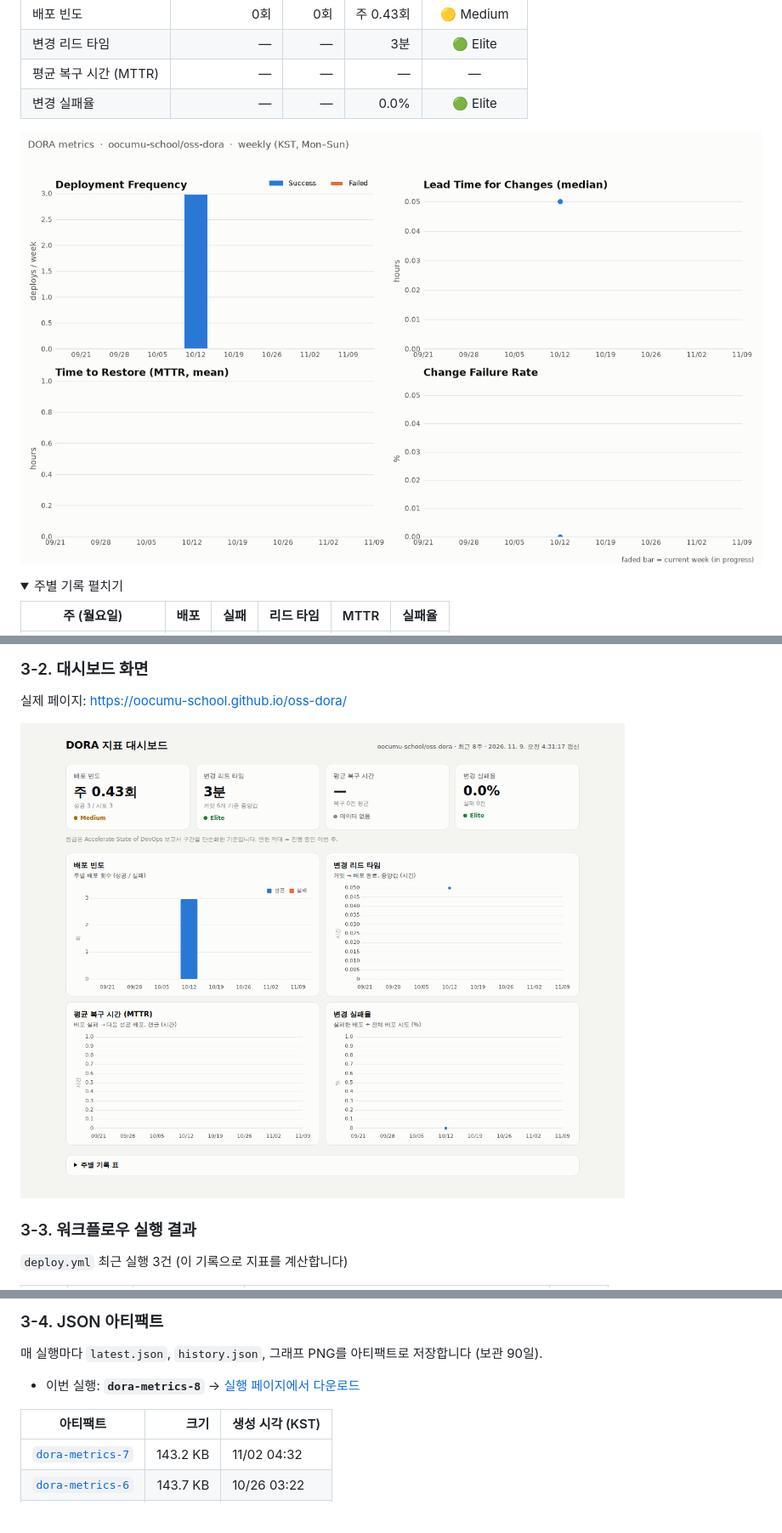
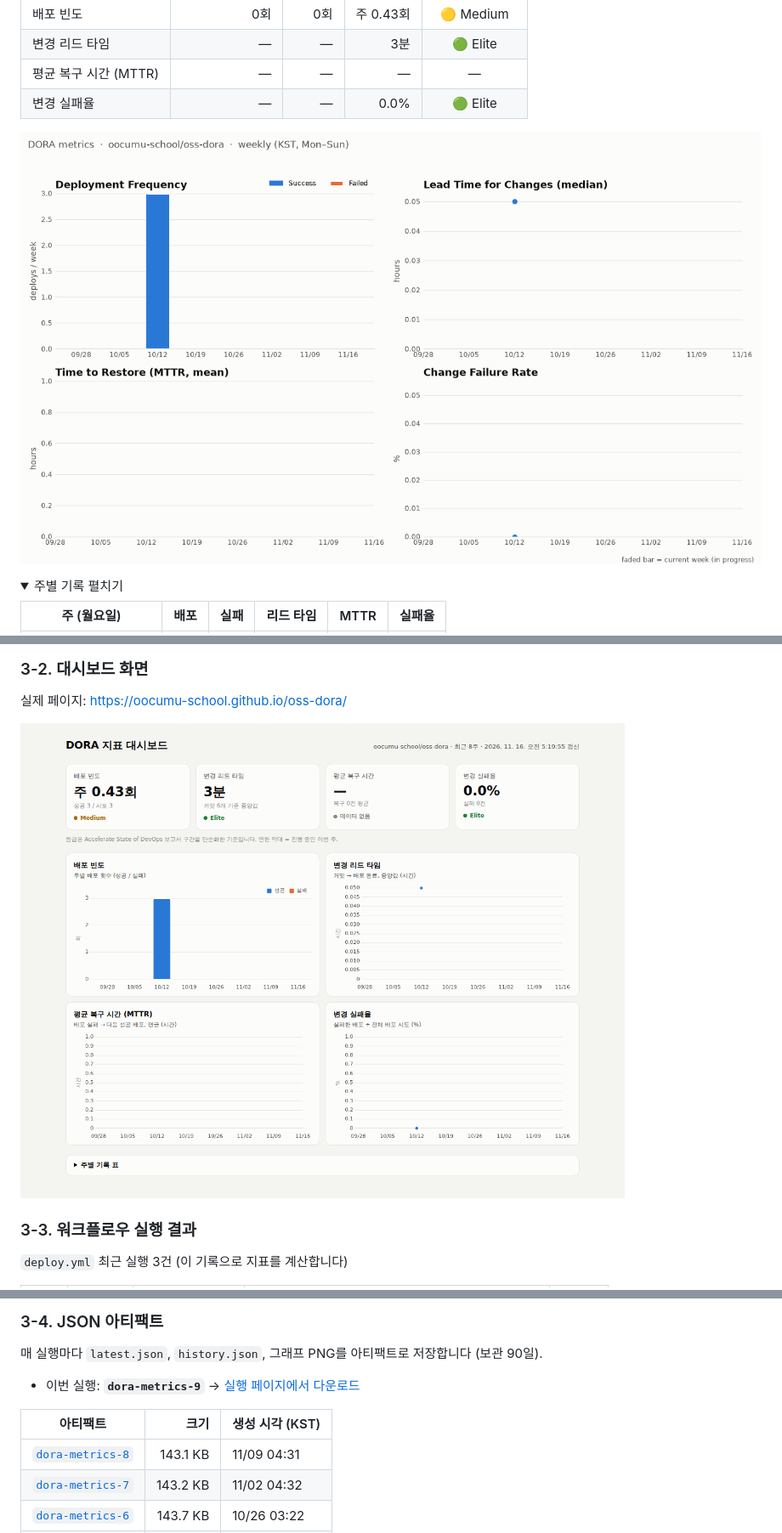
Before and after one commit to oocumu-school/oss-dora, a Markdown page: README.md, 3 parts joined by grey strips. Shown at 85% size. Rendered like a GitHub page; pictures changed too: docs/dora/dashboard.png, docs/dora/dora-chart.png; folded sections open.

Commit message:
chore(dora): 주간 지표 갱신 2026-11-16

```diff
--- a/README.md
+++ b/README.md
@@ -105,10 +105,11 @@ main 에 push ─▶ Deploy 워크플로우 (GitHub Pages 배포)   ── 이
 
 매 실행마다 `latest.json`, `history.json`, 그래프 PNG를 아티팩트로 저장합니다 (보관 90일).
 
-- 이번 실행: **`dora-metrics-8`** → [실행 페이지에서 다운로드](https://github.com/oocumu-school/oss-dora/actions/runs/42515410134)
+- 이번 실행: **`dora-metrics-9`** → [실행 페이지에서 다운로드](https://github.com/oocumu-school/oss-dora/actions/runs/43757377430)
 
 | 아티팩트 | 크기 | 생성 시각 (KST) |
 |---|---:|---|
+| [`dora-metrics-8`](https://github.com/oocumu-school/oss-dora/actions/runs/42515410134) | 143.1 KB | 11/09 04:31 |
 | [`dora-metrics-7`](https://github.com/oocumu-school/oss-dora/actions/runs/41342192124) | 143.2 KB | 11/02 04:32 |
 | [`dora-metrics-6`](https://github.com/oocumu-school/oss-dora/actions/runs/40220819394) | 143.7 KB | 10/26 03:22 |
 | [`dora-metrics-5`](https://github.com/oocumu-school/oss-dora/actions/runs/39152214930) | 144.5 KB | 10/19 03:02 |
```
Also changed, not shown: other parts of README.md (+4 -4 lines), 2 other files.
